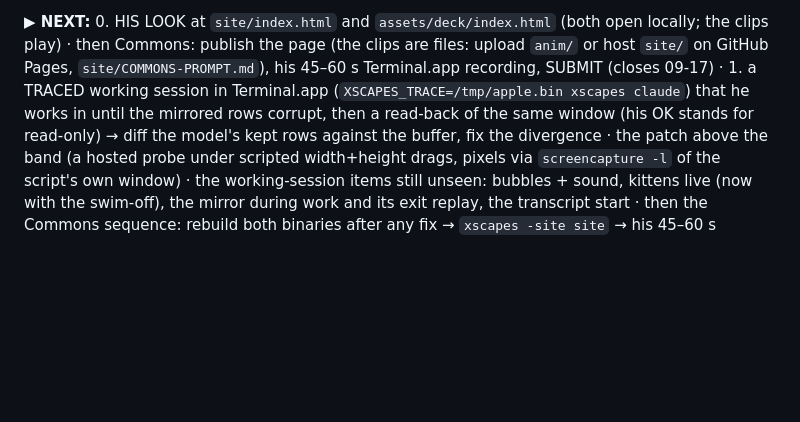
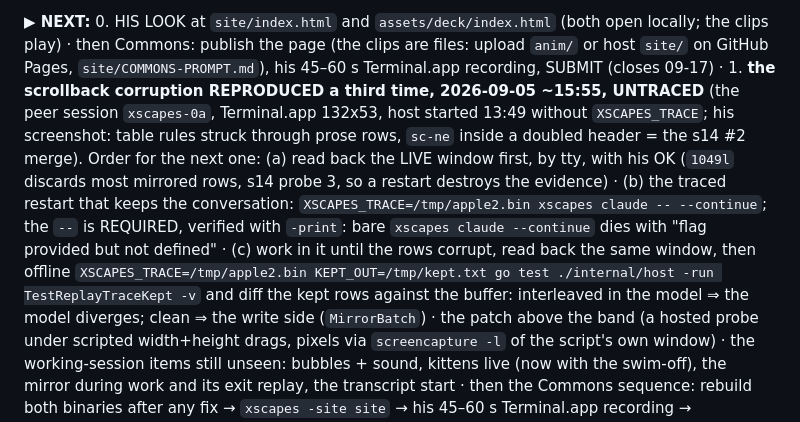
Before and after one commit to donlucasx/xscapes, a Markdown page: RESUME.md, the part around the change. Rendered like a GitHub page; blank space fills up the shorter version.

Commit message:
Resume: the scrollback corruption reproduced a third time, untraced; the restart that keeps the trace
Session 18. The peer session saw the s14 #2 merge signature live in
Terminal.app at 132x53 with no XSCAPES_TRACE on the host. Item 1 now
carries the order for the next one (read the live window back BEFORE any
restart, because leaving the alternate screen discards most mirrored
rows), the verified restart command with the required -- separator, and
the replay instrument that already exists.

Co-Authored-By: Claude Fable 5.1 <noreply@anthropic.com>
Claude-Session: https://claude.ai/code/session_01BCZwNPxGTvpCSRLXPzGSam

```diff
--- a/RESUME.md
+++ b/RESUME.md
@@ -132,9 +132,17 @@ python3 site/make-gifs.py && python3 assets/deck/make-deck.py`, then the Chrome
 **▶ NEXT:** 0. HIS LOOK at `site/index.html` and `assets/deck/index.html` (both open locally; the
 clips play) · then Commons: publish the page (the clips are files: upload `anim/` or host `site/`
 on GitHub Pages, `site/COMMONS-PROMPT.md`), his 45–60 s Terminal.app recording, SUBMIT (closes
-09-17) · 1. a TRACED working session in Terminal.app (`XSCAPES_TRACE=/tmp/apple.bin xscapes
-claude`) that he works in until the mirrored rows corrupt, then a read-back of the same window
-(his OK stands for read-only) → diff the model's kept rows against the buffer, fix the divergence ·
+09-17) · 1. **the scrollback corruption REPRODUCED a third time, 2026-09-05 ~15:55, UNTRACED** (the peer
+session `xscapes-0a`, Terminal.app 132x53, host started 13:49 without `XSCAPES_TRACE`; his screenshot:
+table rules struck through prose rows, `sc-ne` inside a doubled header = the s14 #2 merge). Order for
+the next one: (a) read back the LIVE window first, by tty, with his OK (`1049l` discards most mirrored
+rows, s14 probe 3, so a restart destroys the evidence) · (b) the traced restart that keeps the
+conversation: `XSCAPES_TRACE=/tmp/apple2.bin xscapes claude -- --continue`; the `--` is REQUIRED,
+verified with `-print`: bare `xscapes claude --continue` dies with "flag provided but not defined" ·
+(c) work in it until the rows corrupt, read back the same window, then offline
+`XSCAPES_TRACE=/tmp/apple2.bin KEPT_OUT=/tmp/kept.txt go test ./internal/host -run TestReplayTraceKept -v`
+and diff the kept rows against the buffer: interleaved in the model ⇒ the model diverges; clean ⇒ the
+write side (`MirrorBatch`) ·
 the patch above the band (a hosted probe under scripted width+height drags, pixels via
 `screencapture -l` of the script's own window) · the working-session items still unseen:
 bubbles + sound, kittens live (now with the swim-off), the mirror during work and its exit
```
